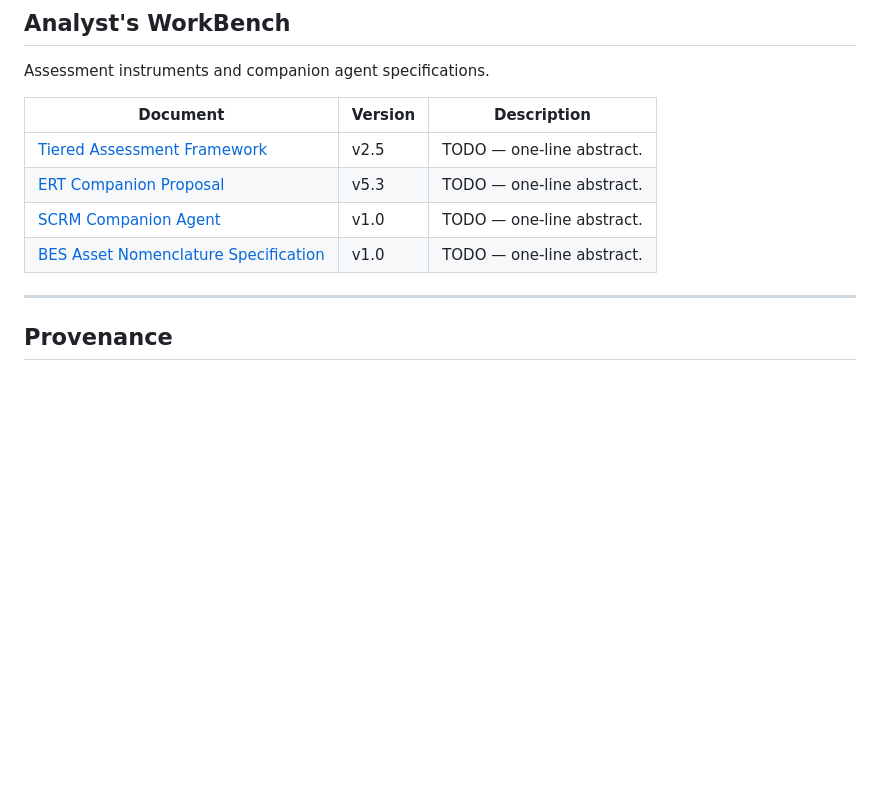
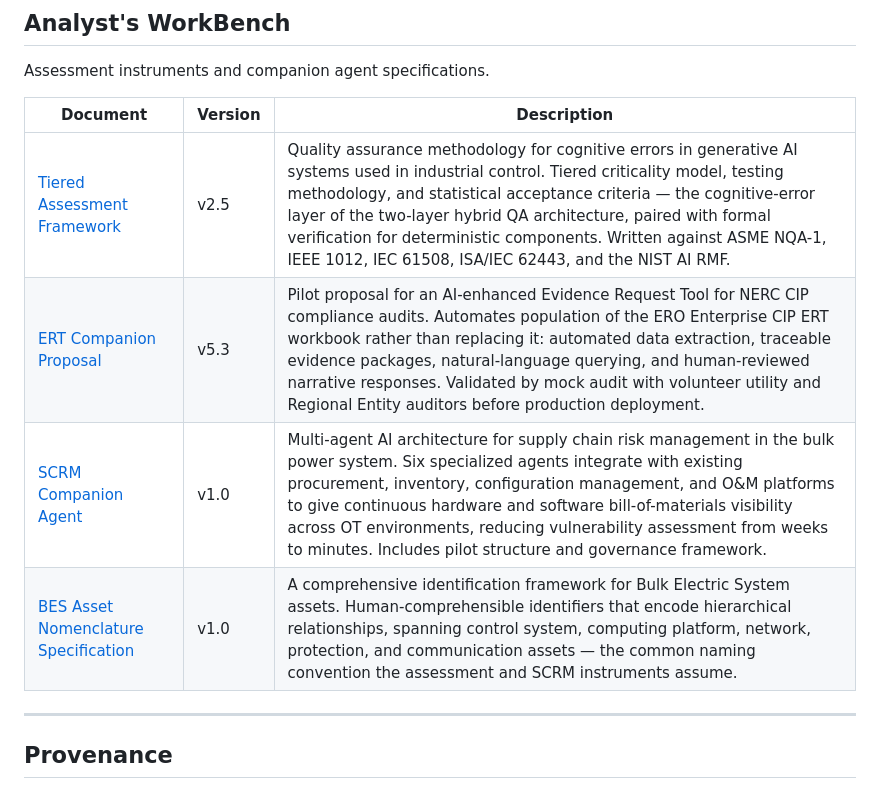
Before and after one commit to scubanuke/publications, a Markdown page: README.md, the part around the change. GitHub-like rendering; blank space fills up the shorter version.

Commit message:
Add abstracts for the four Analyst's WorkBench documents
Completes the README index. TAF, ERT Companion, SCRM Companion, and BES Asset Nomenclature previously carried TODO placeholders; these are the four documents cited in the NPEC study and the four that head the DOI queue.

```diff
--- a/README.md
+++ b/README.md
@@ -97,10 +97,10 @@ Assessment instruments and companion agent specifications.
 
 | Document | Version | Description |
 |---|---|---|
-| [Tiered Assessment Framework](awb/Tiered_Assessment_Framework.pdf) | v2.5 | TODO — one-line abstract. |
-| [ERT Companion Proposal](awb/ERT_Companion_Proposal.pdf) | v5.3 | TODO — one-line abstract. |
-| [SCRM Companion Agent](awb/SCRM_Companion_Agent.pdf) | v1.0 | TODO — one-line abstract. |
-| [BES Asset Nomenclature Specification](awb/BES_Asset_Nomenclature_Specification.pdf) | v1.0 | TODO — one-line abstract. |
+| [Tiered Assessment Framework](awb/Tiered_Assessment_Framework.pdf) | v2.5 | Quality assurance methodology for cognitive errors in generative AI systems used in industrial control. Tiered criticality model, testing methodology, and statistical acceptance criteria — the cognitive-error layer of the two-layer hybrid QA architecture, paired with formal verification for deterministic components. Written against ASME NQA-1, IEEE 1012, IEC 61508, ISA/IEC 62443, and the NIST AI RMF. |
+| [ERT Companion Proposal](awb/ERT_Companion_Proposal.pdf) | v5.3 | Pilot proposal for an AI-enhanced Evidence Request Tool for NERC CIP compliance audits. Automates population of the ERO Enterprise CIP ERT workbook rather than replacing it: automated data extraction, traceable evidence packages, natural-language querying, and human-reviewed narrative responses. Validated by mock audit with volunteer utility and Regional Entity auditors before production deployment. |
+| [SCRM Companion Agent](awb/SCRM_Companion_Agent.pdf) | v1.0 | Multi-agent AI architecture for supply chain risk management in the bulk power system. Six specialized agents integrate with existing procurement, inventory, configuration management, and O&M platforms to give continuous hardware and software bill-of-materials visibility across OT environments, reducing vulnerability assessment from weeks to minutes. Includes pilot structure and governance framework. |
+| [BES Asset Nomenclature Specification](awb/BES_Asset_Nomenclature_Specification.pdf) | v1.0 | A comprehensive identification framework for Bulk Electric System assets. Human-comprehensible identifiers that encode hierarchical relationships, spanning control system, computing platform, network, protection, and communication assets — the common naming convention the assessment and SCRM instruments assume. |
 
 ---
 
```
